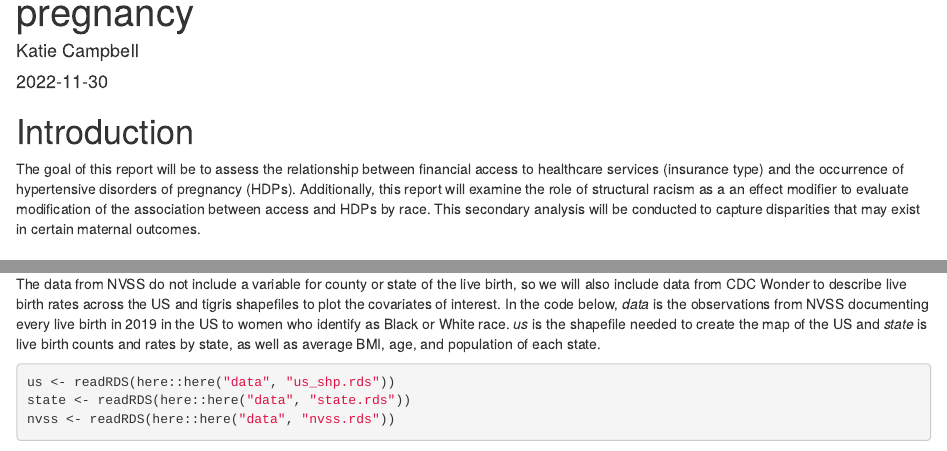
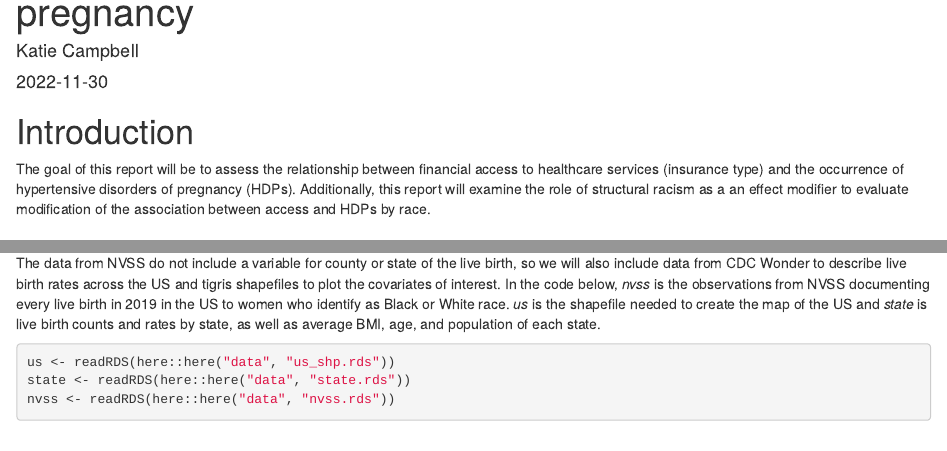
Before and after one commit to kcamp27/final-project, an R Markdown document (report.Rmd): the page in a window 1100 px wide, from 120 px down, and a second part further down, joined at a grey line. Rendered offline with R 4.5, knitr and Pandoc, with nearby package versions; drawn as R Markdown's standard HTML page in place of the format the file asks for; some code elsewhere in the file could not run offline.

````diff
--- a/report.Rmd
+++ b/report.Rmd
@@ -6,7 +6,7 @@
 ---
 
 # Introduction
-The goal of this report will be to assess the relationship between financial access to healthcare services (insurance type) and the occurrence of hypertensive disorders of pregnancy (HDPs). Additionally, this report will examine the role of structural racism as a an effect modifier to evaluate modification of the association between access and HDPs by race. This secondary analysis will be conducted to capture disparities that may exist in certain maternal outcomes.
+The goal of this report will be to assess the relationship between financial access to healthcare services (insurance type) and the occurrence of hypertensive disorders of pregnancy (HDPs). Additionally, this report will examine the role of structural racism as a an effect modifier to evaluate modification of the association between access and HDPs by race.
 
 ## Proposed Data Sources
 This report will use a population of women who gave birth in the United States in 2019, both at the individual-level and aggregated to the state-level.
@@ -40,7 +40,7 @@
 
 ## Loading the data
 
-The data from NVSS do not include a variable for county or state of the live birth, so we will also include data from CDC Wonder to describe live birth rates across the US and tigris shapefiles to plot the covariates of interest. In the code below, *data* is the observations from NVSS documenting every live birth in 2019 in the US to women who identify as Black or White race. *us* is the shapefile needed to create the map of the US and *state* is live birth counts and rates by state, as well as average BMI, age, and population of each state.
+The data from NVSS do not include a variable for county or state of the live birth, so we will also include data from CDC Wonder to describe live birth rates across the US and tigris shapefiles to plot the covariates of interest. In the code below, *nvss* is the observations from NVSS documenting every live birth in 2019 in the US to women who identify as Black or White race. *us* is the shapefile needed to create the map of the US and *state* is live birth counts and rates by state, as well as average BMI, age, and population of each state.
 
 
 ```{r, data-load, echo = TRUE}
````
Also changed, not shown: README.md.
